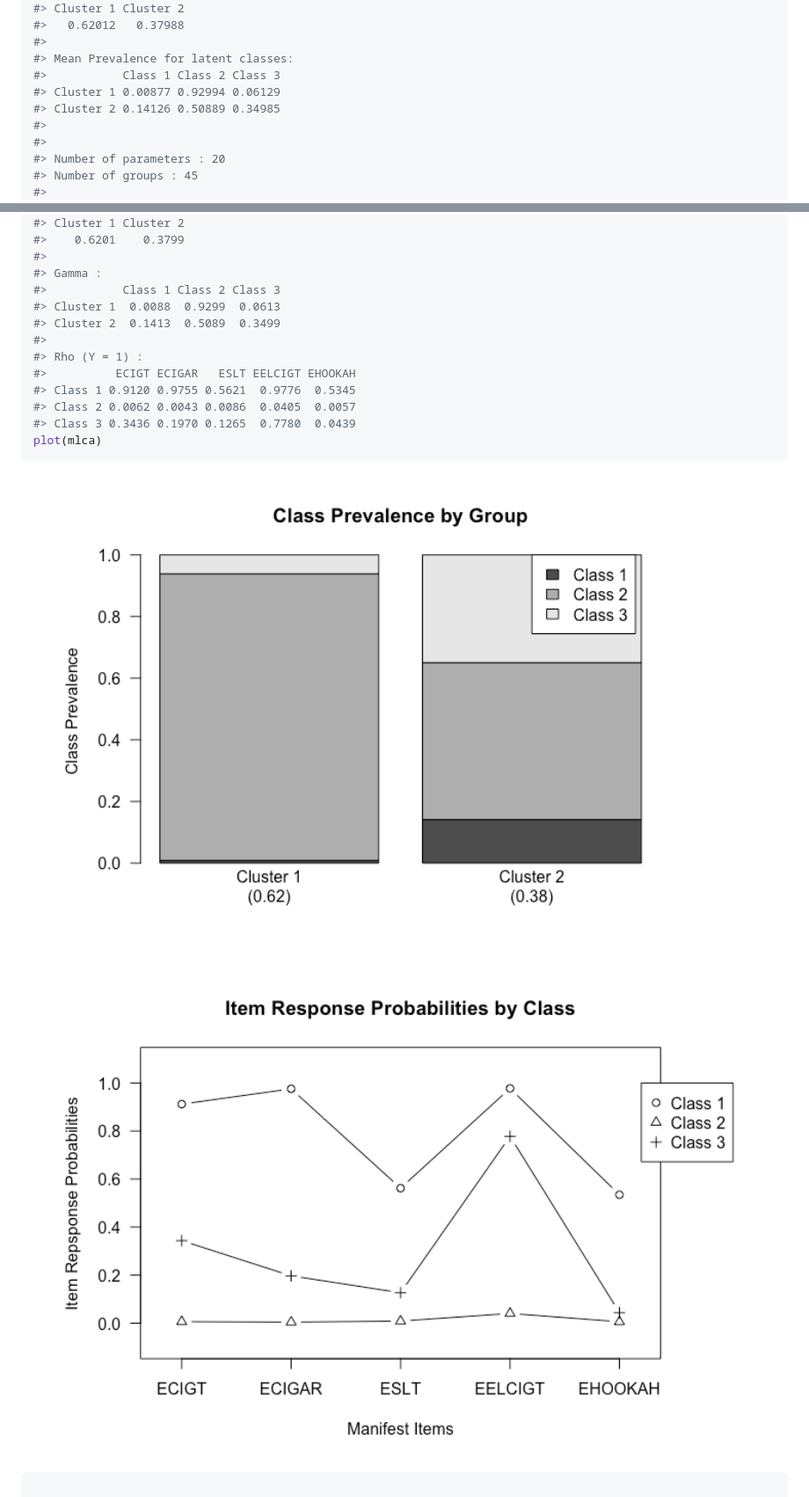
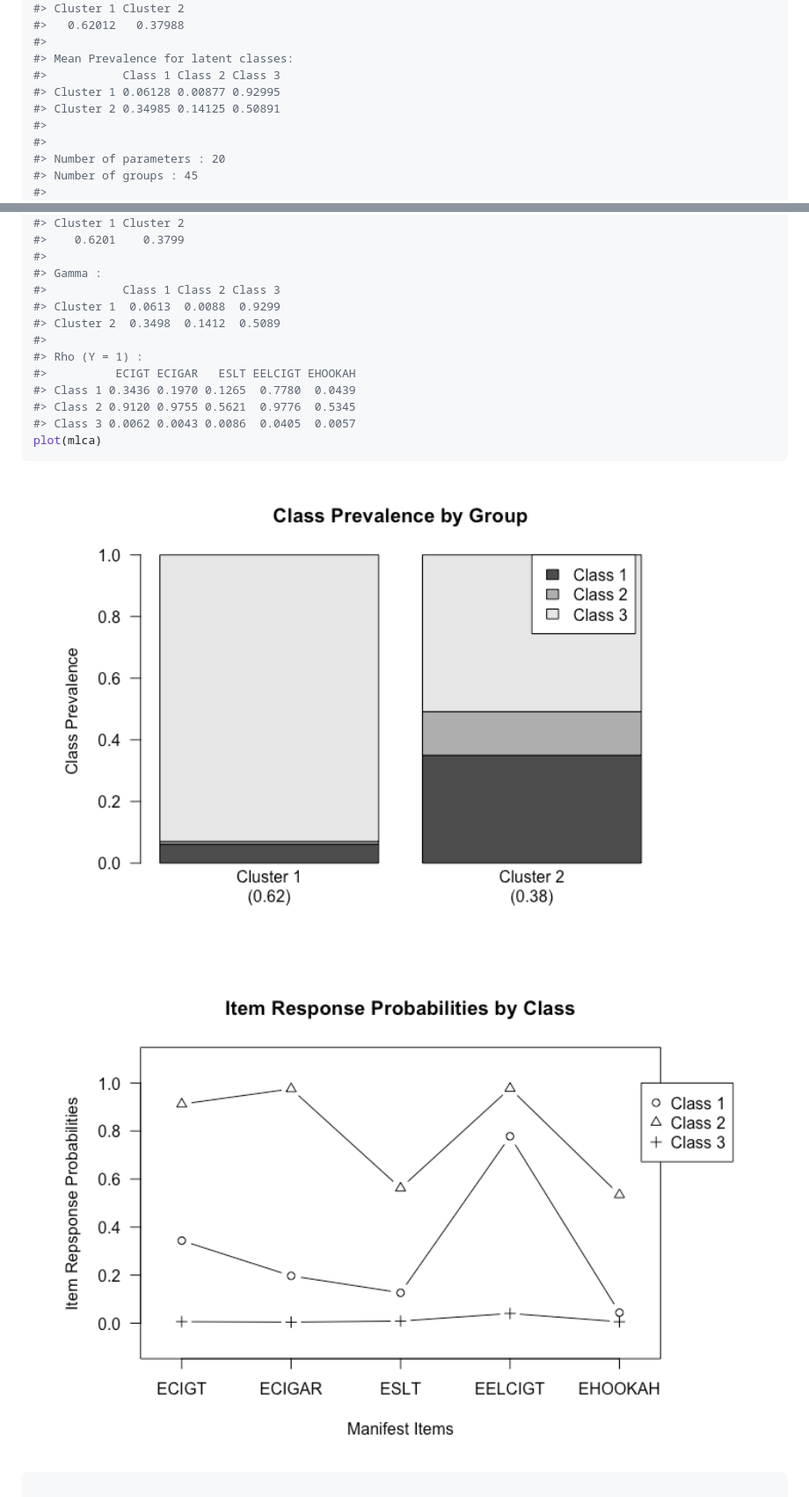
Before and after one commit to kim0sun/glca, a Markdown page: README.md, 2 parts joined by grey strips. Shown: that part at 88% size. Rendered like a GitHub page; pictures changed too: figures/README-example-5.png, figures/README-example-6.png.

````diff
--- a/README.md
+++ b/README.md
@@ -267,8 +267,8 @@ summary(mlca)
 #>
 #> Mean Prevalence for latent classes:
 #>           Class 1 Class 2 Class 3
-#> Cluster 1 0.00877 0.92994 0.06129
-#> Cluster 2 0.14126 0.50889 0.34985
+#> Cluster 1 0.06128 0.00877 0.92995
+#> Cluster 2 0.34985 0.14125 0.50891
 #>
 #>
 #> Number of parameters : 20
@@ -294,14 +294,14 @@ summary(mlca)
 #>
 #> Gamma :
 #>           Class 1 Class 2 Class 3
-#> Cluster 1  0.0088  0.9299  0.0613
-#> Cluster 2  0.1413  0.5089  0.3499
+#> Cluster 1  0.0613  0.0088  0.9299
+#> Cluster 2  0.3498  0.1412  0.5089
 #>
 #> Rho (Y = 1) :
 #>          ECIGT ECIGAR   ESLT EELCIGT EHOOKAH
-#> Class 1 0.9120 0.9755 0.5621  0.9776  0.5345
-#> Class 2 0.0062 0.0043 0.0086  0.0405  0.0057
-#> Class 3 0.3436 0.1970 0.1265  0.7780  0.0439
+#> Class 1 0.3436 0.1970 0.1265  0.7780  0.0439
+#> Class 2 0.9120 0.9755 0.5621  0.9776  0.5345
+#> Class 3 0.0062 0.0043 0.0086  0.0405  0.0057
 plot(mlca)
 ```
 
````
Also changed, not shown: other parts of README.md (+50 -50 lines), figures/README-example-1.png, figures/README-example-2.png, figures/README-example-3.png, figures/README-example-4.png, 1 other file.
